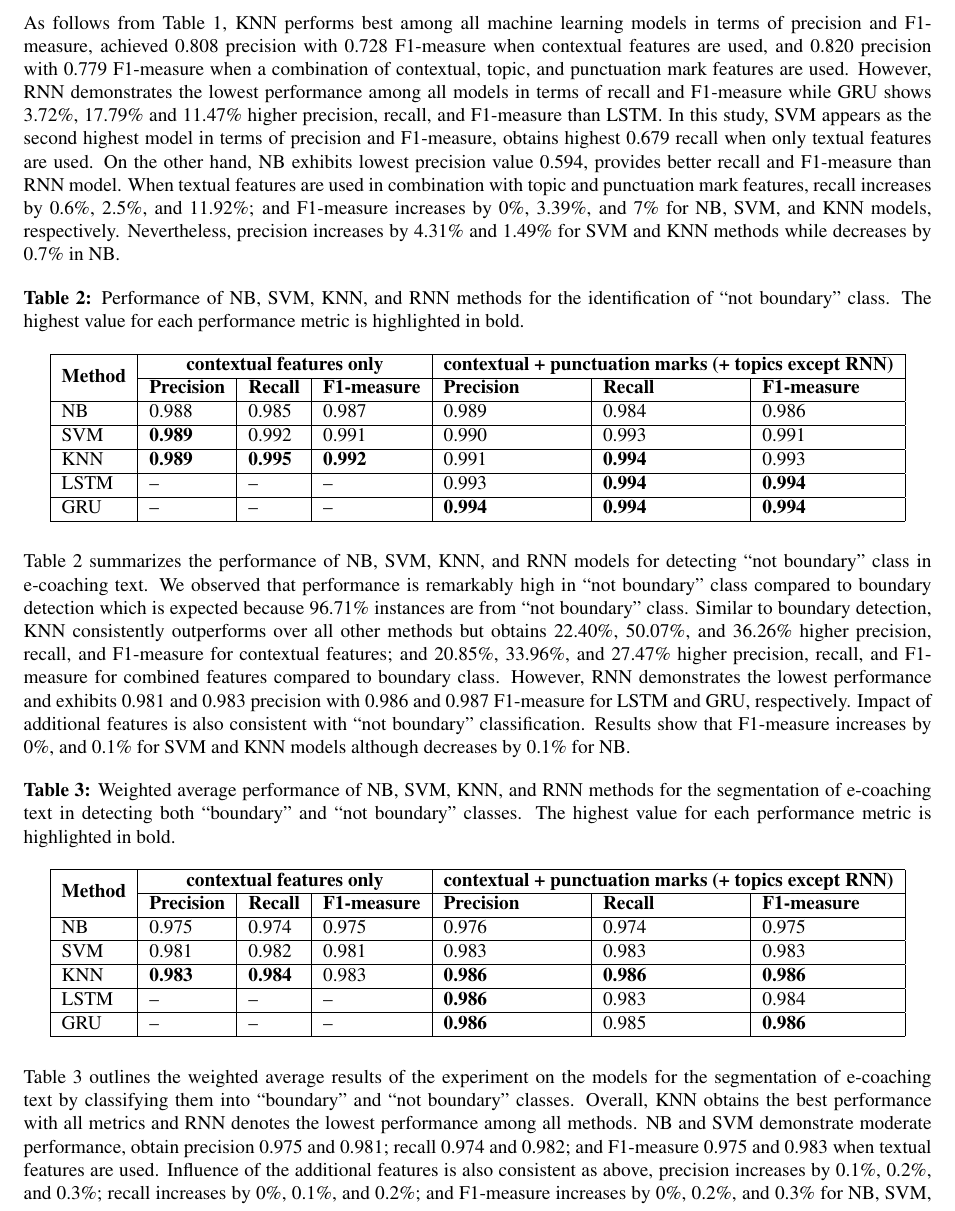
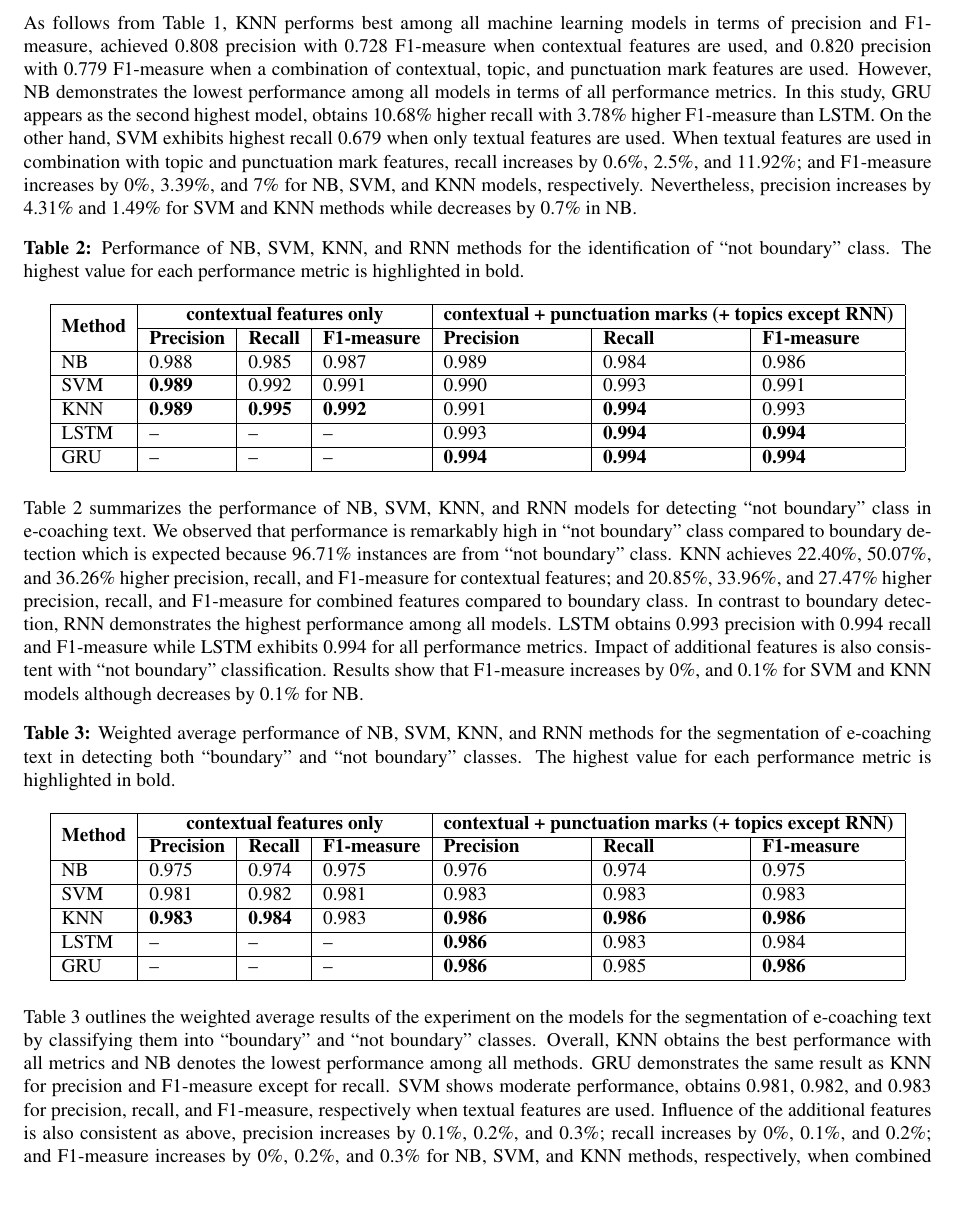
Before and after one commit to teanalab/eCoaching-Text-Segmentation, a LaTeX document (paper-amia-2018/manuscript.tex): part of page 5 of 9, cut so that both start at the same text. Compiled offline with pdfLaTeX.

Commit message:
update results section

```diff
--- a/paper-amia-2018/manuscript.tex
+++ b/paper-amia-2018/manuscript.tex
@@ -115,7 +115,7 @@
   \end{tabular}
 \end{table}
 
-As follows from Table~\ref{tab:result_boundary}, KNN performs best among all machine learning models in terms of precision and F1-measure, achieved 0.808 precision with 0.728 F1-measure when contextual features are used, and 0.820 precision with 0.779 F1-measure when a combination of contextual, topic, and punctuation mark features are used. However, RNN demonstrates the lowest performance among all models in terms of recall and F1-measure while GRU shows 3.72\%, 17.79\% and 11.47\% higher precision, recall, and F1-measure than LSTM. In this study, SVM appears as the second highest model in terms of precision and F1-measure, obtains highest 0.679 recall when only textual features are used. On the other hand, NB exhibits lowest precision value 0.594, provides better recall and F1-measure than RNN model. When textual features are used in combination with topic and punctuation mark features, recall increases by 0.6\%, 2.5\%, and 11.92\%; and F1-measure increases by 0\%, 3.39\%, and 7\% for NB, SVM, and KNN models, respectively. Nevertheless, precision increases by 4.31\% and 1.49\% for SVM and KNN methods while decreases by 0.7\% in NB. \\
+As follows from Table~\ref{tab:result_boundary}, KNN performs best among all machine learning models in terms of precision and F1-measure, achieved 0.808 precision with 0.728 F1-measure when contextual features are used, and 0.820 precision with 0.779 F1-measure when a combination of contextual, topic, and punctuation mark features are used. However, NB demonstrates the lowest performance among all models in terms of all performance metrics. In this study, GRU appears as the second highest model, obtains 10.68\% higher recall with 3.78\%  higher F1-measure than LSTM. On the other hand, SVM exhibits highest recall 0.679 when only textual features are used. When textual features are used in combination with topic and punctuation mark features, recall increases by 0.6\%, 2.5\%, and 11.92\%; and F1-measure increases by 0\%, 3.39\%, and 7\% for NB, SVM, and KNN models, respectively. Nevertheless, precision increases by 4.31\% and 1.49\% for SVM and KNN methods while decreases by 0.7\% in NB. \\
 
 \begin{table}[ht]
 \centering
@@ -134,7 +134,7 @@
   \end{tabular}
 \end{table}
 
-Table~\ref{tab:result_not_boundary} summarizes the performance of NB, SVM, KNN, and RNN models for detecting ``not boundary'' class in e-coaching text. We observed that performance is remarkably high in ``not boundary'' class compared to boundary detection which is expected because 96.71\% instances are from ``not boundary'' class. Similar to boundary detection, KNN consistently outperforms over all other methods but obtains 22.40\%, 50.07\%, and 36.26\% higher precision, recall, and F1-measure for contextual features; and 20.85\%, 33.96\%, and 27.47\% higher precision, recall, and F1-measure for combined features compared to boundary class. However, RNN demonstrates the lowest performance and exhibits 0.981 and 0.983 precision with 0.986 and 0.987 F1-measure for LSTM and GRU, respectively. Impact of additional features is also consistent with ``not boundary'' classification. Results show that F1-measure increases by 0\%, and 0.1\% for SVM and KNN models although decreases by 0.1\% for NB. \\
+Table~\ref{tab:result_not_boundary} summarizes the performance of NB, SVM, KNN, and RNN models for detecting ``not boundary'' class in e-coaching text. We observed that performance is remarkably high in ``not boundary'' class compared to boundary detection which is expected because 96.71\% instances are from ``not boundary'' class. KNN achieves 22.40\%, 50.07\%, and 36.26\% higher precision, recall, and F1-measure for contextual features; and 20.85\%, 33.96\%, and 27.47\% higher precision, recall, and F1-measure for combined features compared to boundary class. In contrast to boundary detection, RNN demonstrates the highest performance among all models. LSTM obtains 0.993 precision with 0.994 recall and F1-measure while LSTM exhibits 0.994 for all performance metrics. Impact of additional features is also consistent with ``not boundary'' classification. Results show that F1-measure increases by 0\%, and 0.1\% for SVM and KNN models although decreases by 0.1\% for NB. \\
 
 \begin{table}[ht]
 \centering
@@ -153,7 +153,7 @@
   \end{tabular}
 \end{table}
 
-Table~\ref{tab:result_weighted_avg} outlines the weighted average results of the experiment on the models for the segmentation of e-coaching text by classifying them into ``boundary'' and ``not boundary'' classes. Overall, KNN obtains the best performance with all metrics and RNN denotes the lowest performance among all methods. NB and SVM demonstrate moderate performance, obtain precision 0.975 and 0.981; recall 0.974 and 0.982; and F1-measure 0.975 and 0.983 when textual features are used. Influence of the additional features is also consistent as above, precision increases by 0.1\%, 0.2\%, and 0.3\%; recall increases by 0\%, 0.1\%, and 0.2\%; and F1-measure increases by 0\%, 0.2\%, and 0.3\% for NB, SVM, and KNN methods, respectively, when combined features are used.\\
+Table~\ref{tab:result_weighted_avg} outlines the weighted average results of the experiment on the models for the segmentation of e-coaching text by classifying them into ``boundary'' and ``not boundary'' classes. Overall, KNN obtains the best performance with all metrics and NB denotes the lowest performance among all methods. GRU demonstrates the same result as KNN for precision and F1-measure except for recall. SVM shows moderate performance, obtains 0.981, 0.982, and 0.983 for precision, recall, and F1-measure, respectively when textual features are used. Influence of the additional features is also consistent as above, precision increases by 0.1\%, 0.2\%, and 0.3\%; recall increases by 0\%, 0.1\%, and 0.2\%; and F1-measure increases by 0\%, 0.2\%, and 0.3\% for NB, SVM, and KNN methods, respectively, when combined features are used.\\
 
 \section*{Discussion}
 This study is the first efforts to evaluate the automatic segmentation of e-coaching text. Experimental results indicate that KNN is the best model among all machine learning methods considered for this study. KNN achieved 0.986 F1-measure in overall, 0.779 and 0.993 F1-measures for detecting ``boundary'' and ``not boundary'', respectively. The robust performance of KNN provides the evidence that machine learning models are capable to learn information from clinical exchange. Although the domain of this study was intentionally quite small, we believe that our study is not limited to the e-coaching domain, and it can be successfully applied to other domain as well.
```
Also changed, not shown: paper-amia-2018/manuscript.pdf, paper-amia-2018/manuscript.tex (4 more changed lines).
